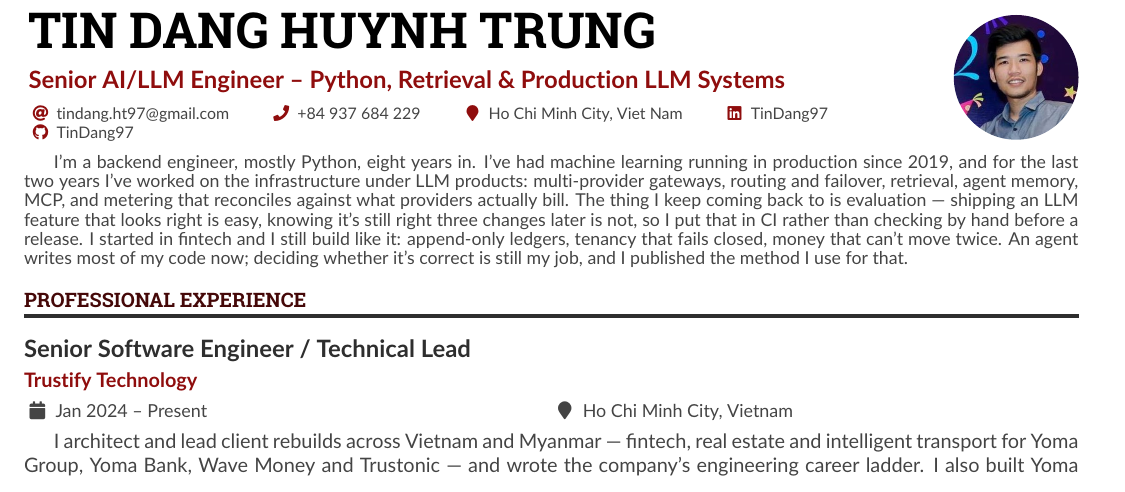
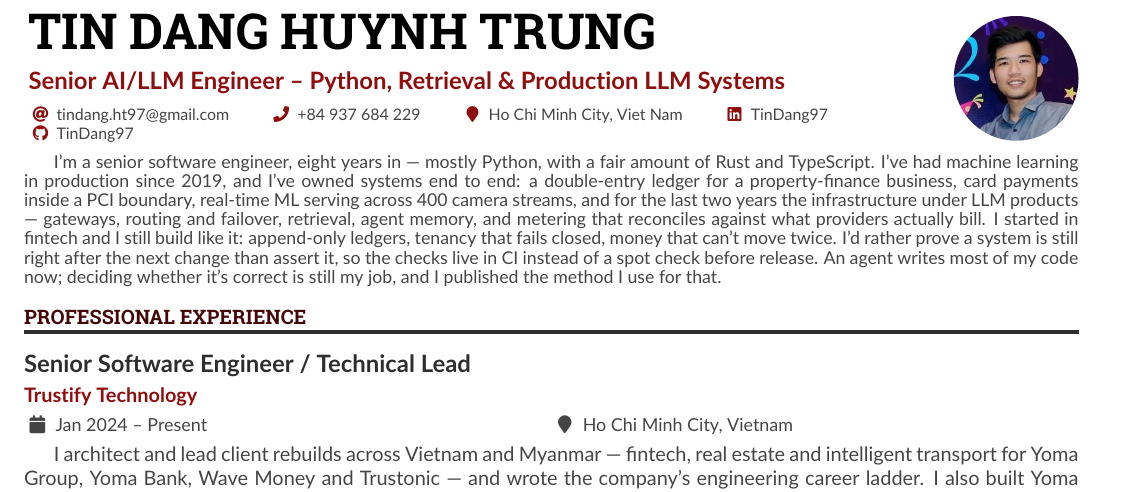
Before and after one commit to TinDang97/TinDang97, a LaTeX CV (main.tex): part of page 1 of 2, cut so that both start at the same text. Compiled offline with pdfLaTeX.

Commit message:
docs(cv): rewrite the summary in a senior software engineer register
The previous summary opened "I'm a backend engineer" and led with LLM
infrastructure, which read as a narrow specialist rather than a senior engineer
who happens to be deep in AI right now.

It now leads with the engineering identity and the breadth behind it -- a
double-entry ledger, card payments inside a PCI boundary, real-time ML serving
across 400 camera streams -- and places the LLM work as what the last two years
have been rather than as the whole of him. Machine learning in production since
2019 stays, since it is what makes the AI work read as earned rather than
recent.

The human voice from the previous pass is kept: contractions, uneven sentence
lengths, no closing flourish. Both variants remain two pages.

author: Tin Dang

```diff
--- a/main.tex
+++ b/main.tex
@@ -75,7 +75,7 @@
 
 \begin{minipage}{\linewidth}
 \justifying
-I'm a backend engineer, mostly Python, eight years in. I've had machine learning running in production since 2019, and for the last two years I've worked on the infrastructure under LLM products: multi-provider gateways, routing and failover, retrieval, agent memory, MCP, and metering that reconciles against what providers actually bill. The thing I keep coming back to is evaluation --- shipping an LLM feature that looks right is easy, knowing it's still right three changes later is not, so I put that in CI rather than checking by hand before a release. I started in fintech and I still build like it: append-only ledgers, tenancy that fails closed, money that can't move twice. An agent writes most of my code now; deciding whether it's correct is still my job, and I published the method I use for that.
+I'm a senior software engineer, eight years in --- mostly Python, with a fair amount of Rust and TypeScript. I've had machine learning in production since 2019, and I've owned systems end to end: a double-entry ledger for a property-finance business, card payments inside a PCI boundary, real-time ML serving across 400 camera streams, and for the last two years the infrastructure under LLM products --- gateways, routing and failover, retrieval, agent memory, and metering that reconciles against what providers actually bill. I started in fintech and I still build like it: append-only ledgers, tenancy that fails closed, money that can't move twice. I'd rather prove a system is still right after the next change than assert it, so the checks live in CI instead of a spot check before release. An agent writes most of my code now; deciding whether it's correct is still my job, and I published the method I use for that.
 \end{minipage}
 
 \cvsection{Professional Experience}
```
Also changed, not shown: main-1.png, main-nophoto.pdf, main.pdf.
